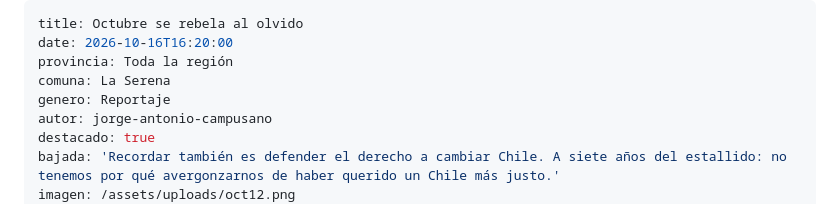
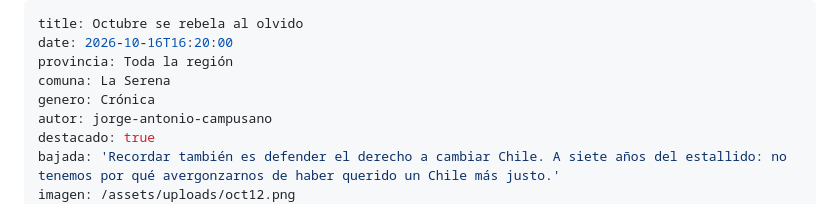
Before and after one commit to CirculoNorte/circulonorte, a Markdown page: src/territorio/octubre-se-rebela-al-olvido.md, the part around the change. Rendered like a GitHub page.

Commit message:
Edición en Nota o reportaje: octubre-se-rebela-al-olvido

```diff
--- a/src/territorio/octubre-se-rebela-al-olvido.md
+++ b/src/territorio/octubre-se-rebela-al-olvido.md
@@ -3,7 +3,7 @@ title: Octubre se rebela al olvido
 date: 2026-10-16T16:20:00
 provincia: Toda la región
 comuna: La Serena
-genero: Reportaje
+genero: Crónica
 autor: jorge-antonio-campusano
 destacado: true
 bajada: 'Recordar también es defender el derecho a cambiar Chile. A siete años del estallido: no tenemos por qué avergonzarnos de haber querido un Chile más justo.'
```
